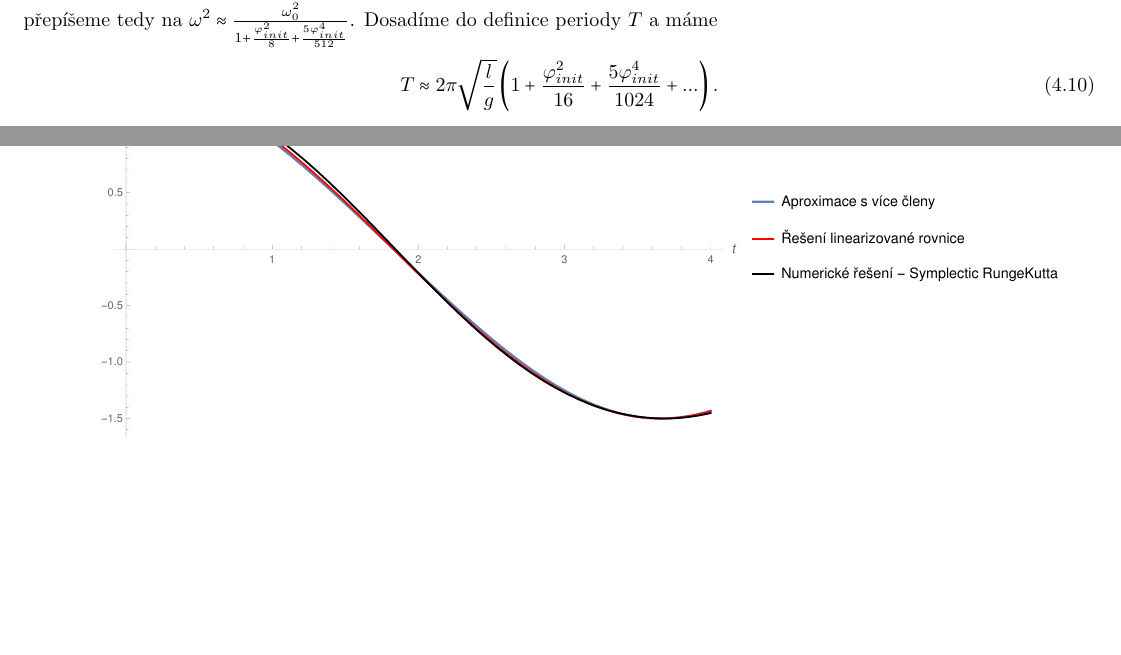
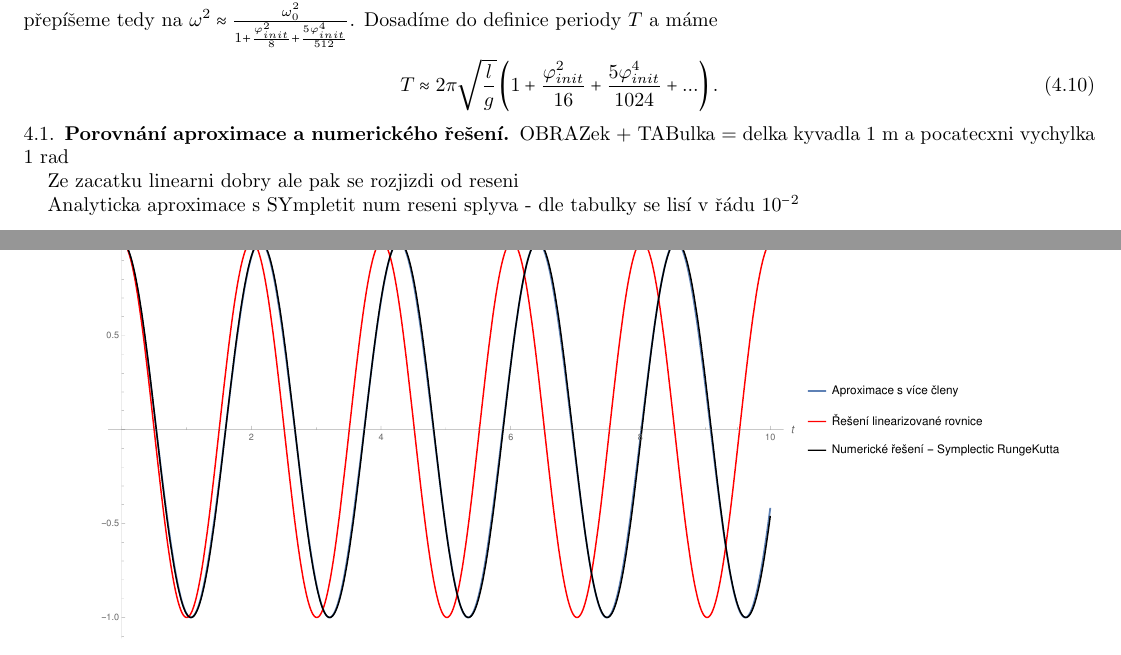
Before and after one commit to kureso/MatKyv, a LaTeX paper (Text/kyvadlo.tex, which reads Text/kyvadlo-body.tex): two parts of pages 7 and 8 of 8, joined at a grey line, cut so that both start at the same text, the shorter picture padded with empty space. Compiled offline with pdfLaTeX.

Commit message:
Oprava omegy - 4.1 sekce

```diff
--- a/Text/kyvadlo-body.tex
+++ b/Text/kyvadlo-body.tex
@@ -312,6 +312,16 @@ přepíšeme tedy na $\omega^2\approx\frac{\omega_0^2}{1+\frac{\varphi_{init}^2}
 T\approx2\pi\sqrt{\frac{l}{g}}\left(1+\frac{\varphi_{init}^2}{16}+\frac{5\varphi_{init}^4}{1024}+...\right).
 \end{equation}
 
+\subsection{Porovnání aproximace a numerického řešení}
+\label{sec:Porovnání aproximace a numerického řešení}
+
+OBRAZek + TABulka = delka kyvadla 1 \si{m} a pocatecxni vychylka 1 \si{rad}
+
+Ze zacatku linearni dobry ale pak se rozjizdi od reseni
+
+Analyticka aproximace s SYmpletit num reseni splyva - dle tabulky se lisí v řádu $10^{-2}$
+
+
 \begin{figure}[h]
   \centering
   \includegraphics[width=17cm]{figures/ZAVER1.pdf}
```
Also changed, not shown: Text/figures/ZAVER1-TAB.pdf, Text/figures/ZAVER1.pdf, Text/kyvadlo.pdf, 1 other file.
